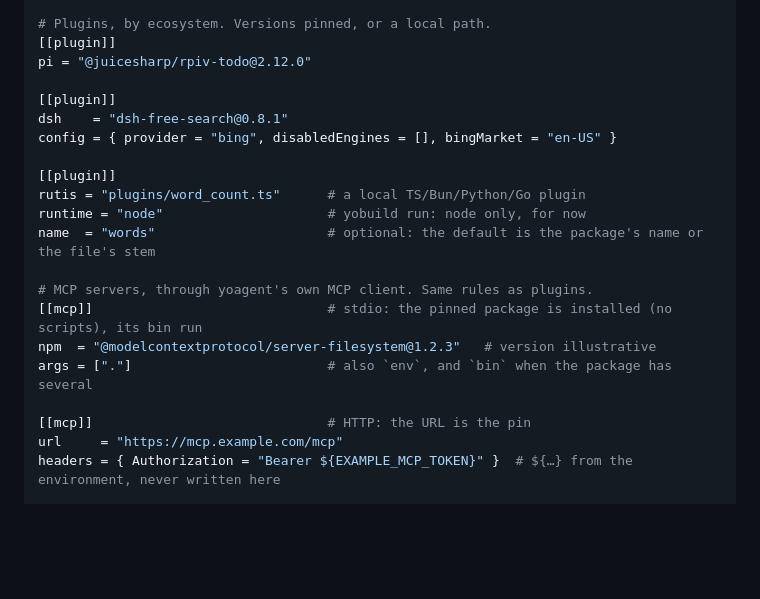
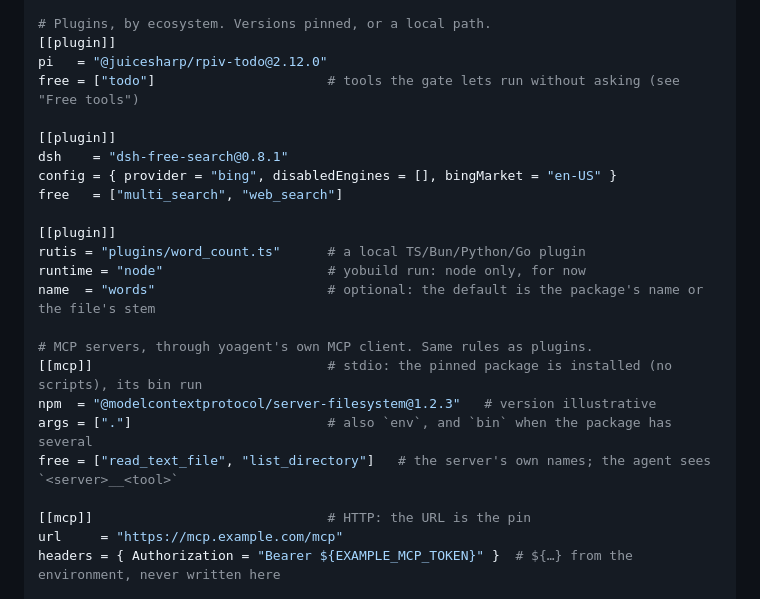
Before and after one commit to yologdev/yobuild, a Markdown page: docs/design.md, the part around one of its changes. Drawn GitHub-style; blank space fills up the shorter version.

```diff
--- a/docs/design.md
+++ b/docs/design.md
@@ -51,11 +51,13 @@ budget_usd = 2.0                     # dollars per run; refused if the model has
 
 # Plugins, by ecosystem. Versions pinned, or a local path.
 [[plugin]]
-pi = "@juicesharp/rpiv-todo@2.12.0"
+pi   = "@juicesharp/rpiv-todo@2.12.0"
+free = ["todo"]                      # tools the gate lets run without asking (see "Free tools")
 
 [[plugin]]
 dsh    = "dsh-free-search@0.8.1"
 config = { provider = "bing", disabledEngines = [], bingMarket = "en-US" }
+free   = ["multi_search", "web_search"]
 
 [[plugin]]
 rutis = "plugins/word_count.ts"      # a local TS/Bun/Python/Go plugin
@@ -66,6 +68,7 @@ name  = "words"                      # optional: the default is the package's na
 [[mcp]]                              # stdio: the pinned package is installed (no scripts), its bin run
 npm  = "@modelcontextprotocol/server-filesystem@1.2.3"   # version illustrative
 args = ["."]                         # also `env`, and `bin` when the package has several
+free = ["read_text_file", "list_directory"]   # the server's own names; the agent sees `<server>__<tool>`
 
 [[mcp]]                              # HTTP: the URL is the pin
 url     = "https://mcp.example.com/mcp"
```
Also changed, not shown: other parts of docs/design.md (+58 -1 lines), docs/roadmap.md (+6 -2 lines).
